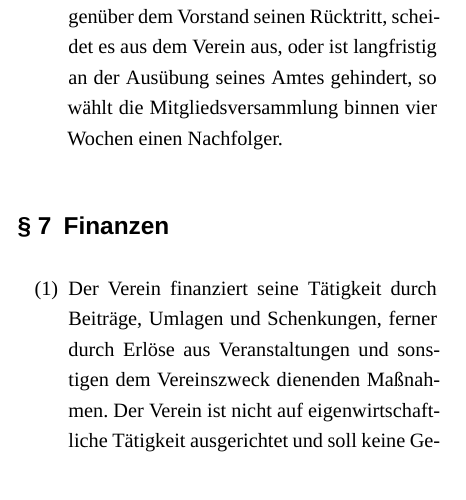
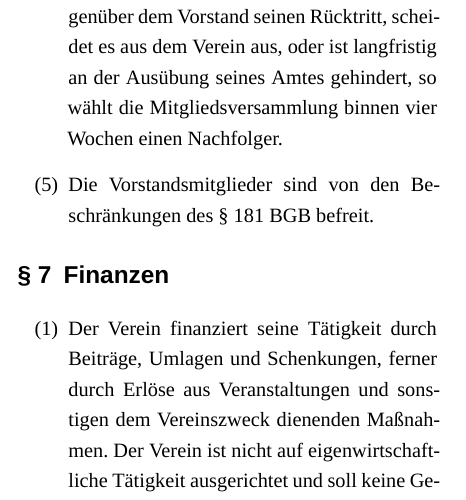
Before and after one commit to Chaostreff-Potsdam/office, a LaTeX document (dokumente/satzung/satzung.tex): part of one column of page 3 of 4, cut so that both start at the same text. Compiled offline with XeLaTeX; a missing font is replaced by an installed copy or a similar font.

Commit message:
Aktualisiere Satzungsentwurf

```diff
--- a/dokumente/satzung/satzung.tex
+++ b/dokumente/satzung/satzung.tex
@@ -190,6 +190,8 @@ Organe des Vereins sind
 		Dies soll in der Regel nach zweijähriger Amtzeit geschehen; die Wiederwahl ist zulässig.
 		Erklärt ein Beisitzer gegenüber einem Vorstand seinen Rücktritt, so scheidet er damit aus.
 		Erklärt ein Vorstandsmitglied gegenüber dem Vorstand seinen Rücktritt, scheidet es aus dem Verein aus, oder ist langfristig an der Ausübung seines Amtes gehindert, so wählt die Mitgliedsversammlung binnen vier Wochen einen Nachfolger.
+	\item
+		Die Vorstandsmitglieder sind von den Beschränkungen des §~181 BGB befreit.
 \end{enumerate}
 
 \section{Finanzen}
```
